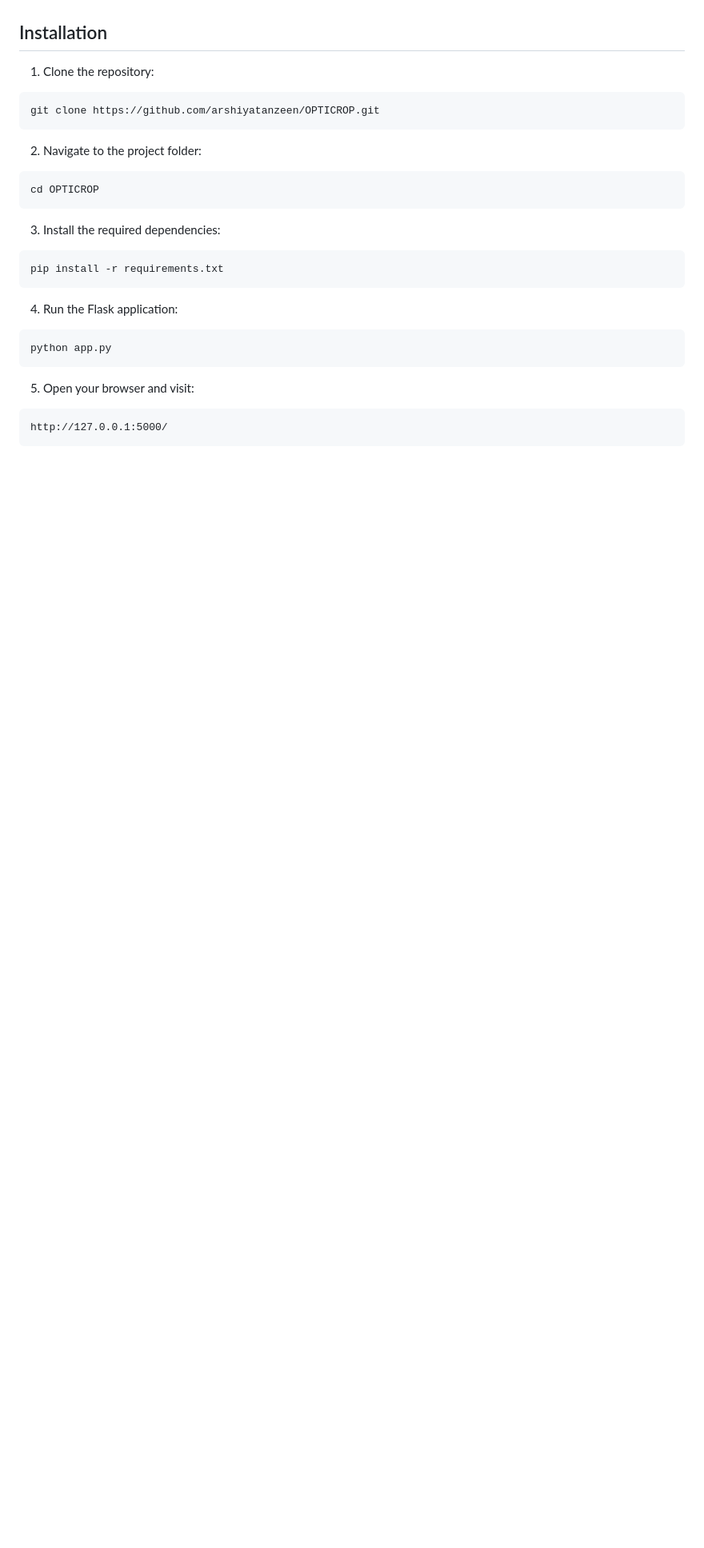
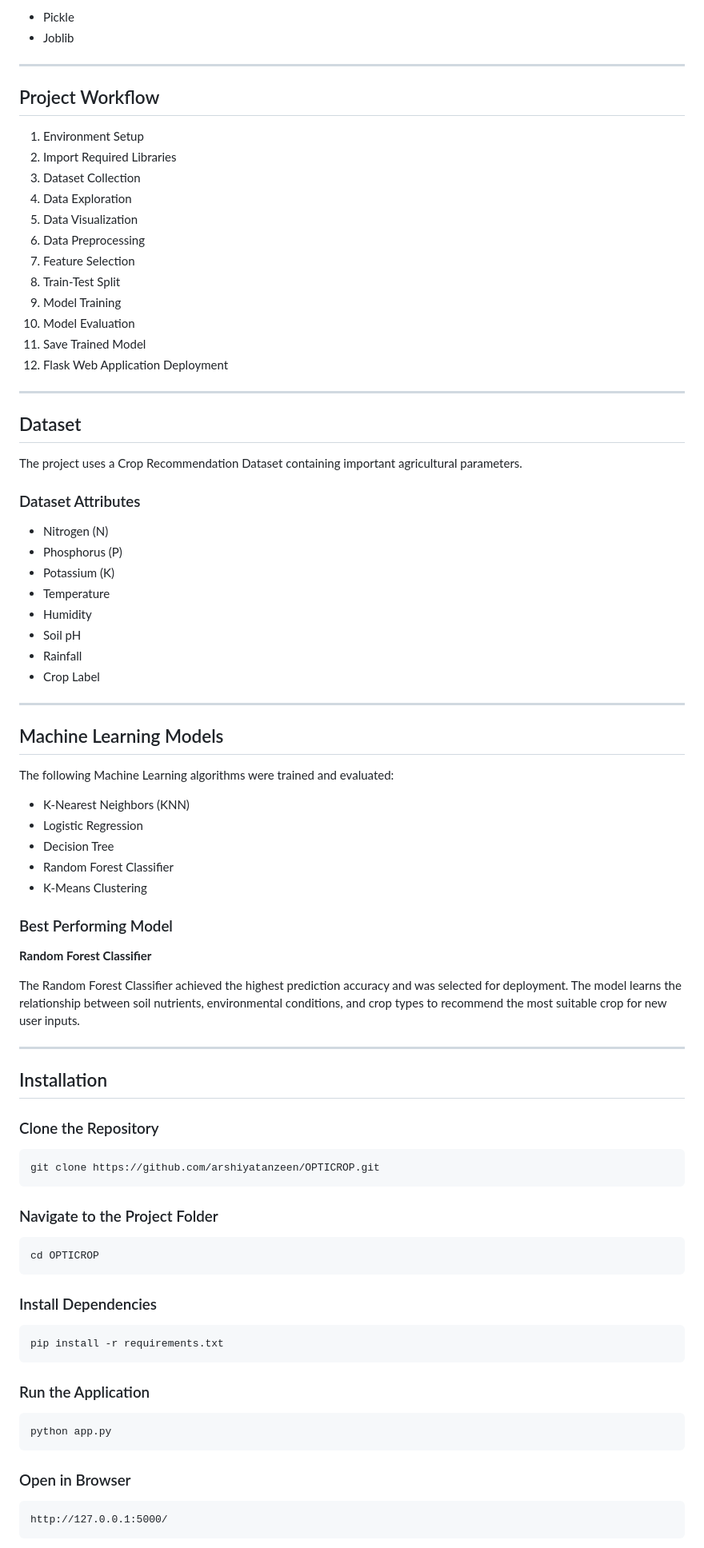
Before and after one commit to arshiyatanzeen/OPTICROP, a Markdown page: README.md, the part around one of its changes. Shown at 80% size. GitHub-like rendering; blank space fills up the shorter version.

````diff
--- a/README.md
+++ b/README.md
@@ -70,31 +71,87 @@ The model learns the relationship between soil nutrients, environmental indicato
+- Pickle
+- Joblib
+
+---
+
+## Project Workflow
+
+1. Environment Setup
+2. Import Required Libraries
+3. Dataset Collection
+4. Data Exploration
+5. Data Visualization
+6. Data Preprocessing
+7. Feature Selection
+8. Train-Test Split
+9. Model Training
+10. Model Evaluation
+11. Save Trained Model
+12. Flask Web Application Deployment
+
+---
+
+## Dataset
+
+The project uses a Crop Recommendation Dataset containing important agricultural parameters.
+
+### Dataset Attributes
+
+- Nitrogen (N)
+- Phosphorus (P)
+- Potassium (K)
+- Temperature
+- Humidity
+- Soil pH
+- Rainfall
+- Crop Label
+
+---
+
+## Machine Learning Models
+
+The following Machine Learning algorithms were trained and evaluated:
+
+- K-Nearest Neighbors (KNN)
+- Logistic Regression
+- Decision Tree
+- Random Forest Classifier
+- K-Means Clustering
+
+### Best Performing Model
+
+**Random Forest Classifier**
+
+The Random Forest Classifier achieved the highest prediction accuracy and was selected for deployment. The model learns the relationship between soil nutrients, environmental conditions, and crop types to recommend the most suitable crop for new user inputs.
+
+---
 
 ## Installation
 
-1. Clone the repository:
+### Clone the Repository
 
 ```bash
 git clone https://github.com/arshiyatanzeen/OPTICROP.git
 ```
 
-2. Navigate to the project folder:
+### Navigate to the Project Folder
 
 ```bash
 cd OPTICROP
 ```
 
-3. Install the required dependencies:
+### Install Dependencies
 
 ```bash
 pip install -r requirements.txt
 ```
 
-4. Run the Flask application:
+### Run the Application
 
 ```bash
 python app.py
 ```
 
-5. Open your browser and visit:
+### Open in Browser
 
 ```
 http://127.0.0.1:5000/
````
Also changed, not shown: other parts of README.md (+116 -89 lines).
